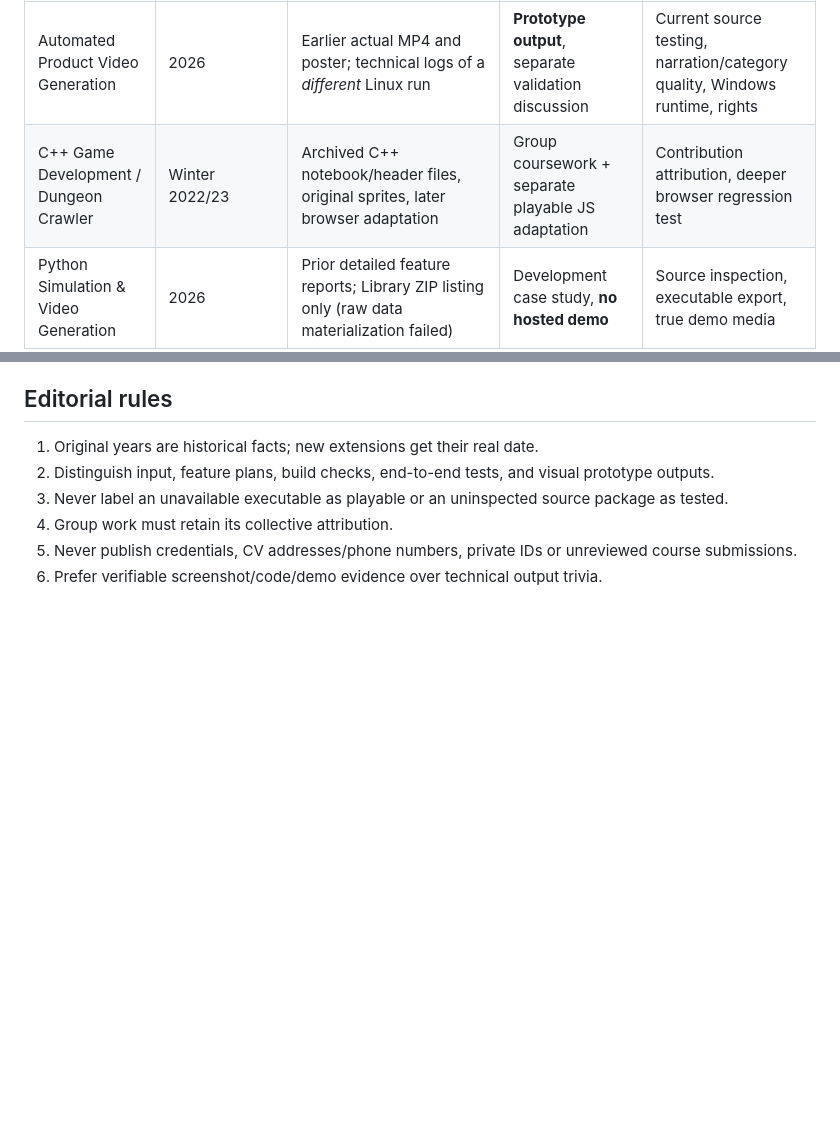
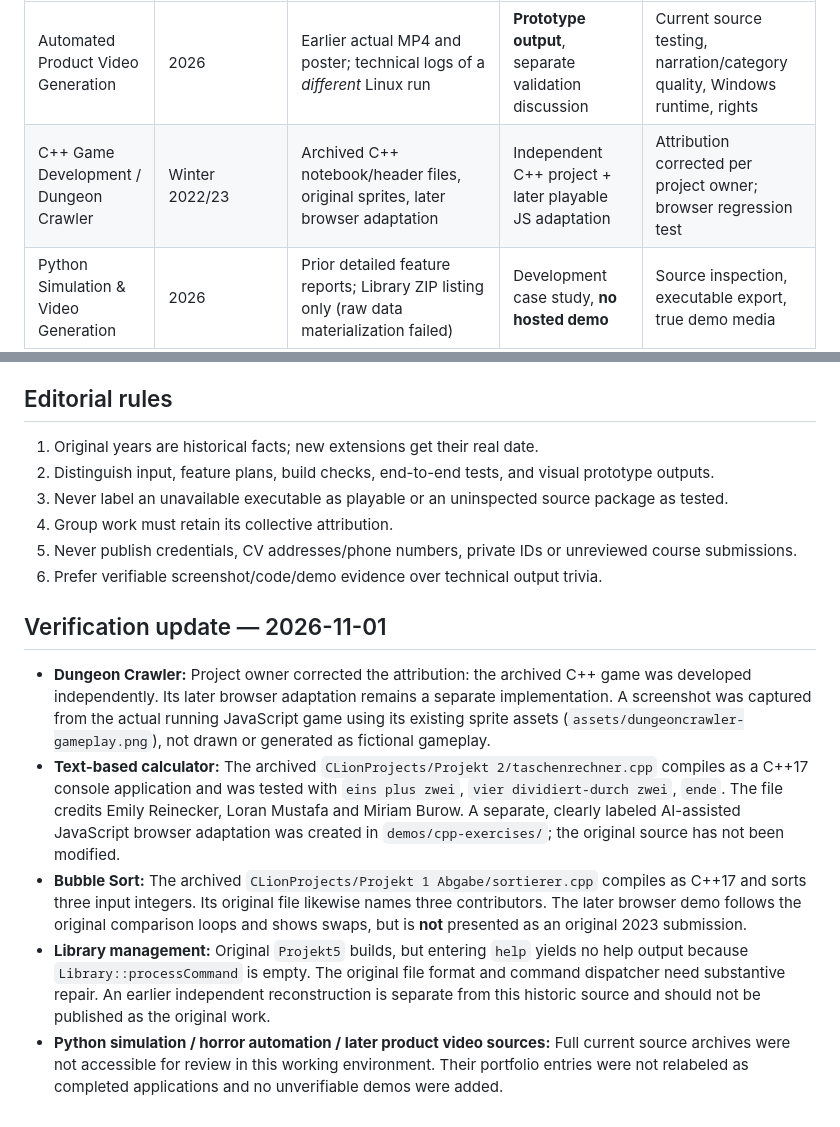
Before and after one commit to NotedBit/notedbit, a Markdown page: docs/PROJECT_SOURCE_AUDIT.md, 2 parts joined by grey strips. Drawn GitHub-style; blank space fills up the shorter version.

```diff
--- a/docs/PROJECT_SOURCE_AUDIT.md
+++ b/docs/PROJECT_SOURCE_AUDIT.md
@@ -5,7 +5,7 @@ An editorial checklist, **not** a claim that every historical file was successfu
 | Project | Original time | What is accessible | Public representation | Remaining work |
 |---|---|---|---|---|
 | Automated Product Video Generation | 2026 | Earlier actual MP4 and poster; technical logs of a *different* Linux run | **Prototype output**, separate validation discussion | Current source testing, narration/category quality, Windows runtime, rights |
-| C++ Game Development / Dungeon Crawler | Winter 2022/23 | Archived C++ notebook/header files, original sprites, later browser adaptation | Group coursework + separate playable JS adaptation | Contribution attribution, deeper browser regression test |
+| C++ Game Development / Dungeon Crawler | Winter 2022/23 | Archived C++ notebook/header files, original sprites, later browser adaptation | Independent C++ project + later playable JS adaptation | Attribution corrected per project owner; browser regression test |
 | Python Simulation & Video Generation | 2026 | Prior detailed feature reports; Library ZIP listing only (raw data materialization failed) | Development case study, **no hosted demo** | Source inspection, executable export, true demo media |
 | Automated Horror Story & Video Production | 2026 | Library ZIP listings and earlier technical descriptions, raw source unavailable in this session | Development case study, **no hosted demo** | Source verification, actual exported video, rights |
 | C++ Library Management | 2024 | Original `CLionProjects(2).zip` source available and inspected | **Incomplete archival source**, no finished-original claim | Confirm authorship; review newly written 2026 reconstruction outside public site |
@@ -26,3 +26,11 @@ The **2026 reconstructed library CLI** in the delivery package is newly produced
 4. Group work must retain its collective attribution.
 5. Never publish credentials, CV addresses/phone numbers, private IDs or unreviewed course submissions.
 6. Prefer verifiable screenshot/code/demo evidence over technical output trivia.
+
+## Verification update — 2026-11-01
+
+- **Dungeon Crawler:** Project owner corrected the attribution: the archived C++ game was developed independently. Its later browser adaptation remains a separate implementation. A screenshot was captured from the actual running JavaScript game using its existing sprite assets (`assets/dungeoncrawler-gameplay.png`), not drawn or generated as fictional gameplay.
+- **Text-based calculator:** The archived `CLionProjects/Projekt 2/taschenrechner.cpp` compiles as a C++17 console application and was tested with `eins plus zwei`, `vier dividiert-durch zwei`, `ende`. The file credits Emily Reinecker, Loran Mustafa and Miriam Burow. A separate, clearly labeled AI-assisted JavaScript browser adaptation was created in `demos/cpp-exercises/`; the original source has not been modified.
+- **Bubble Sort:** The archived `CLionProjects/Projekt 1 Abgabe/sortierer.cpp` compiles as C++17 and sorts three input integers. Its original file likewise names three contributors. The later browser demo follows the original comparison loops and shows swaps, but is **not** presented as an original 2023 submission.
+- **Library management:** Original `Projekt5` builds, but entering `help` yields no help output because `Library::processCommand` is empty. The original file format and command dispatcher need substantive repair. An earlier independent reconstruction is separate from this historic source and should not be published as the original work.
+- **Python simulation / horror automation / later product video sources:** Full current source archives were not accessible for review in this working environment. Their portfolio entries were not relabeled as completed applications and no unverifiable demos were added.
```
Also changed, not shown: docs/PROJECT_INVENTORY.md (+3 -1 lines).
